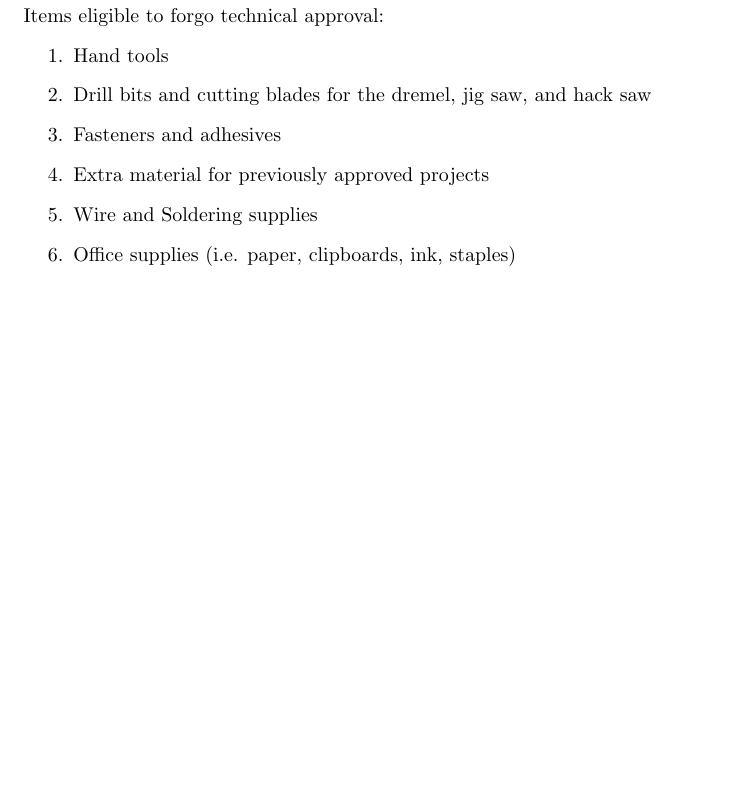
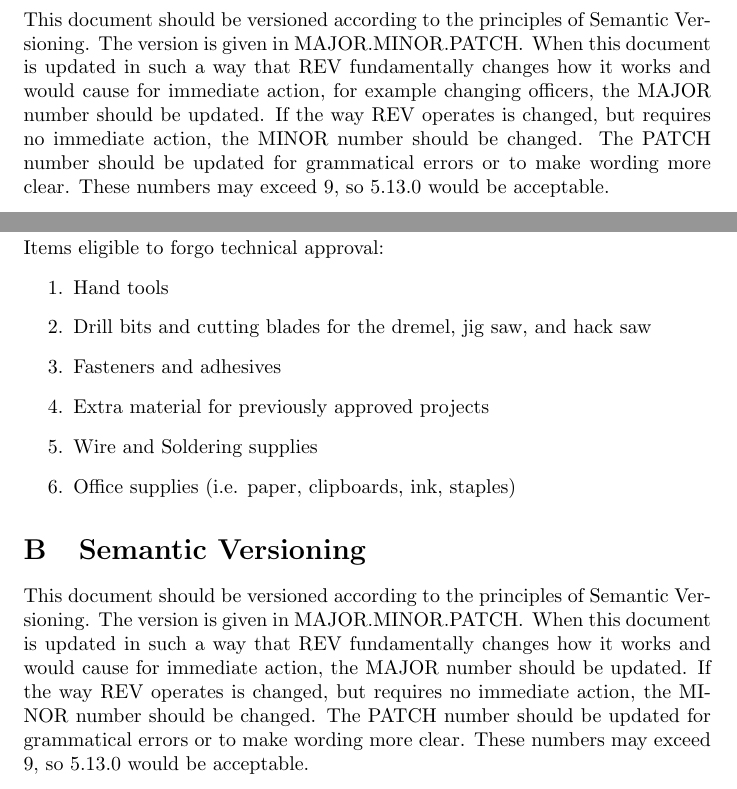
Before and after one commit to RPI-REV/REV-Constitution, a LaTeX document (main.tex, which reads bylaws/bylaws_semver.tex, constitution/constitution_semver.tex): part of page 15 of 15 before the commit and two parts of pages 12 and 16 of 16 after it, the two joined at a grey line, cut at the place of the change, the shorter picture padded with empty space. Compiled offline with pdfLaTeX.

Commit message:
Updates from ShareLaTeX

```diff
--- /dev/null
+++ b/bylaws/bylaws_semver.tex
@@ -0,0 +1,4 @@
+\section{Semantic Versioning}
+\label{constitution_semver}
+
+This document should be versioned according to the principles of Semantic Versioning. The version is given in $\text{MAJOR}.\text{MINOR}.\text{PATCH}$. When this document is updated in such a way that REV fundamentally changes how it works and would cause for immediate action, the MAJOR number should be updated. If the way REV operates is changed, but requires no immediate action, the MINOR number should be changed. The PATCH number should be updated for grammatical errors or to make wording more clear. These numbers may exceed 9, so $5.13.0$ would be acceptable.
--- /dev/null
+++ b/constitution/constitution_semver.tex
@@ -0,0 +1,4 @@
+\section{Semantic Versioning}
+\label{constitution_semver}
+
+This document should be versioned according to the principles of Semantic Versioning. The version is given in $\text{MAJOR}.\text{MINOR}.\text{PATCH}$. When this document is updated in such a way that REV fundamentally changes how it works and would cause for immediate action, for example changing officers, the MAJOR number should be updated. If the way REV operates is changed, but requires no immediate action, the MINOR number should be changed. The PATCH number should be updated for grammatical errors or to make wording more clear. These numbers may exceed 9, so $5.13.0$ would be acceptable.
--- a/main.tex
+++ b/main.tex
@@ -1,4 +1,6 @@
 \documentclass[date, maintoc, notoc]{combine}
+
+\usepackage{amsmath}
 
 \title{Constitution and By-Laws of Rensselaer Electric Vehicle}
 \author{Paul Blejwas \\ Ryan Delaney}
```
Also changed, not shown: bylaws/main.tex (+1 -1 lines), bylaws/ratification.tex (+1 -1 lines), constitution/main.tex (+6 -0 lines), constitution/ratification.tex (+1 -1 lines).
